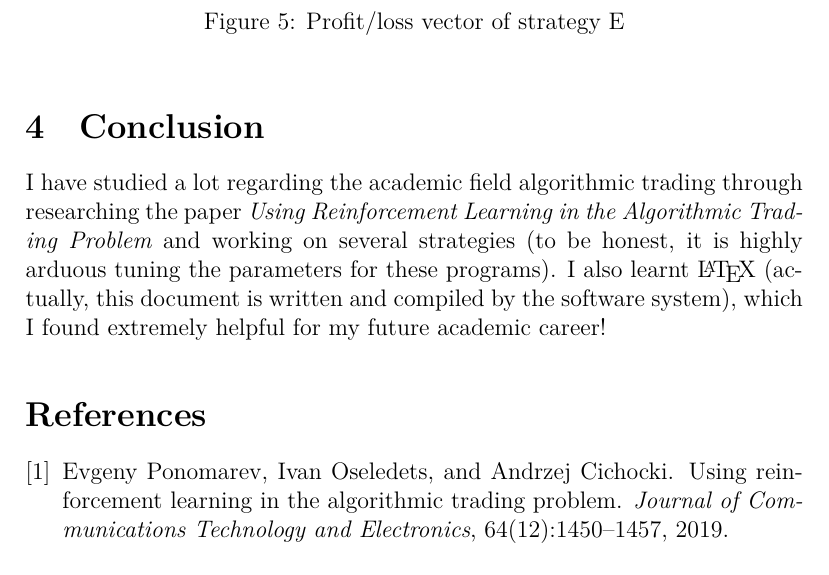
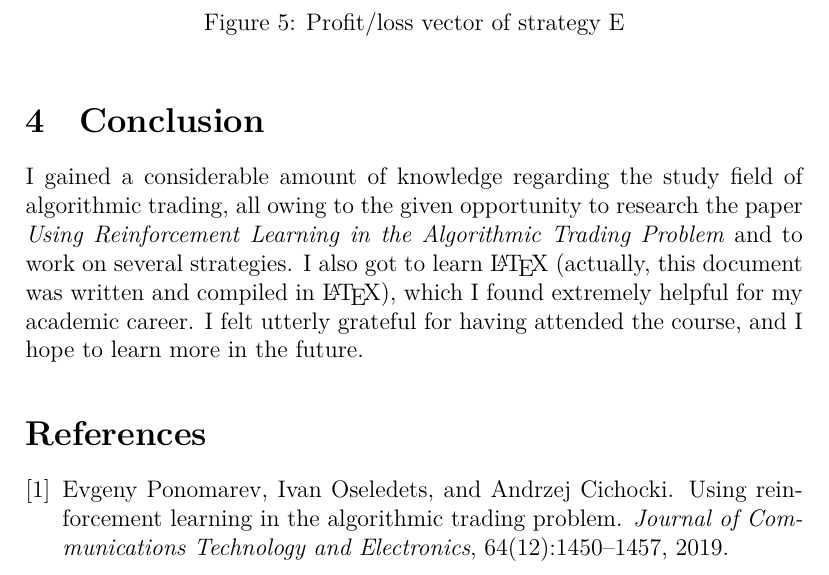
Before and after one commit to phogbinh/NTUT2020FallAlgorithmicTrading, a LaTeX paper (report/report.tex): part of page 10 of 11, cut so that both start at the same text. Compiled offline with XeLaTeX.

Commit message:
[master] Rewrote the conclusion.

```diff
--- a/report/report.tex
+++ b/report/report.tex
@@ -264,7 +264,7 @@ Moving Average Convergence Divergence (MACD) is used in the strategy, which is c
 \end{table}
 
 \section{Conclusion}
-I have studied a lot regarding the academic field algorithmic trading through researching the paper \textit{Using Reinforcement Learning in the Algorithmic Trading Problem} and working on several strategies (to be honest, it is highly arduous tuning the parameters for these programs). I also learnt \LaTeX{} (actually, this document is written and compiled by the software system), which I found extremely helpful for my future academic career!
+I gained a considerable amount of knowledge regarding the study field of algorithmic trading, all owing to the given opportunity to research the paper \textit{Using Reinforcement Learning in the Algorithmic Trading Problem} and to work on several strategies. I also got to learn \LaTeX{} (actually, this document was written and compiled in \LaTeX{}), which I found extremely helpful for my academic career. I felt utterly grateful for having attended the course, and I hope to learn more in the future.
 
 \medskip
 
```
